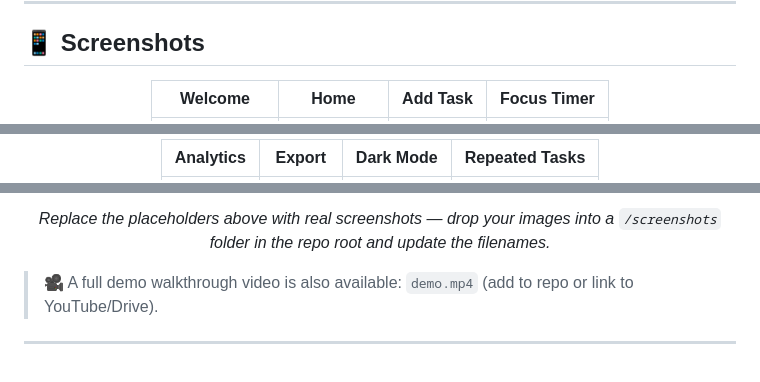
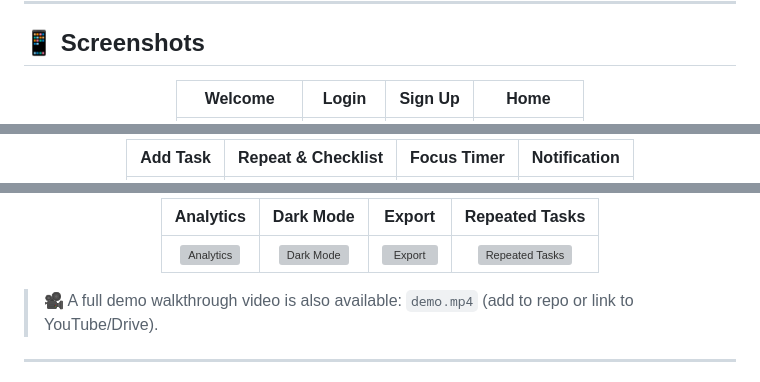
Before and after one commit to zahra01-m/momentum-the-task-manager, a Markdown page: README.md, 3 parts joined by grey strips. Drawn GitHub-style; grey boxes are pictures that could not be loaded.

```diff
--- a/README.md
+++ b/README.md
@@ -74,5 +74,5 @@ It was built to demonstrate production-grade Flutter architecture: clean separat
 
 <div align="center">
 
-| Welcome | Home | Add Task | Focus Timer |
+| Welcome | Login | Sign Up | Home |
 |:---:|:---:|:---:|:---:|
@@ -80,3 +80,3 @@ It was built to demonstrate production-grade Flutter architecture: clean separat
 
-| Analytics | Export | Dark Mode | Repeated Tasks |
+| Add Task | Repeat & Checklist | Focus Timer | Notification |
 |:---:|:---:|:---:|:---:|
@@ -84,5 +84,7 @@ It was built to demonstrate production-grade Flutter architecture: clean separat
 
-*Replace the placeholders above with real screenshots — drop your images into a `/screenshots` folder in the repo root and update the filenames.*
+| Analytics | Dark Mode | Export | Repeated Tasks |
+|:---:|:---:|:---:|:---:|
+| ![Analytics](screenshots/analytics.png) | ![Dark Mode](screenshots/dark_mode.png) | ![Export](screenshots/export.png) | ![Repeated Tasks](screenshots/repeated_tasks.png) |
 
 </div>
 
```
Also changed, not shown: other parts of README.md (+2 -2 lines).
